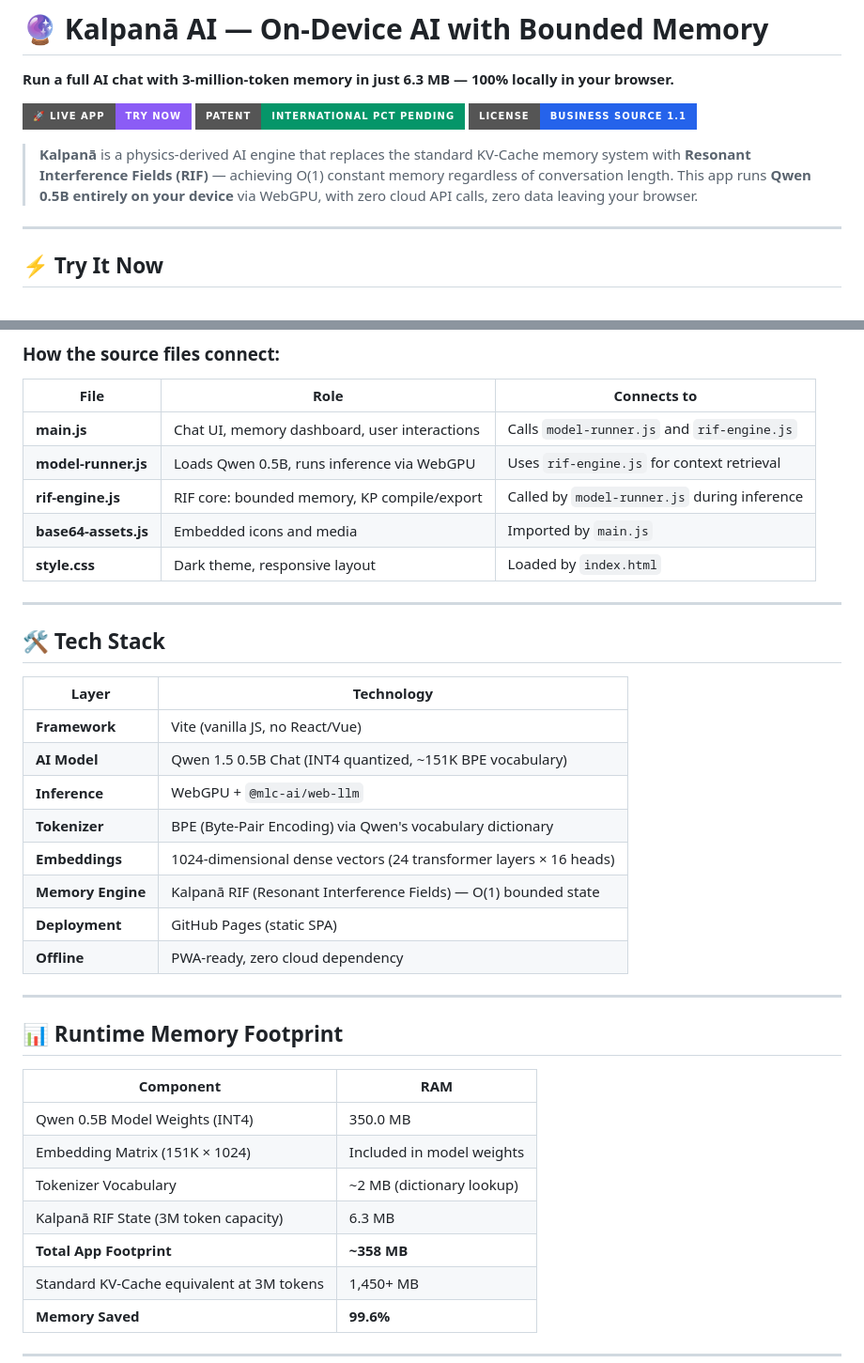
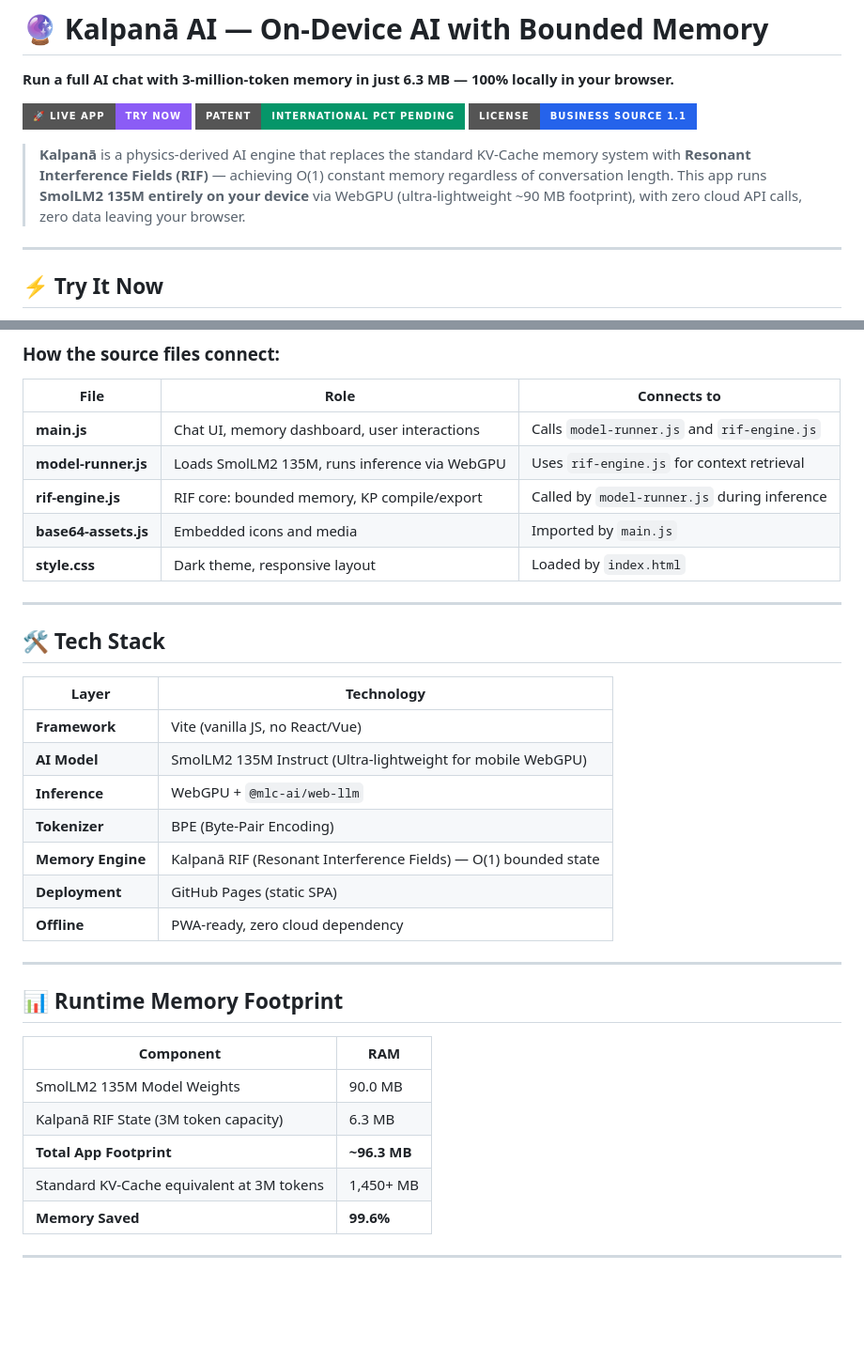
Before and after one commit to madushaperera-gif/Kalpana-Ai, a Markdown page: README.md, 2 parts joined by grey strips. Shown at 94% size. GitHub-like rendering; badges without logos; blank space fills up the shorter version.

Commit message:
Update README.md to reflect SmolLM2 135M model and ~90MB footprint

```diff
--- a/README.md
+++ b/README.md
@@ -6,7 +6,7 @@
 [![Patent](https://img.shields.io/badge/Patent-International_PCT_Pending-059669?style=for-the-badge)](https://github.com/madushaperera-gif/Kalpana-Ai)
 [![License](https://img.shields.io/badge/License-Business_Source_1.1-2563eb?style=for-the-badge)](LICENSE.md)
 
-> **Kalpanā** is a physics-derived AI engine that replaces the standard KV-Cache memory system with **Resonant Interference Fields (RIF)** — achieving O(1) constant memory regardless of conversation length. This app runs **Qwen 0.5B entirely on your device** via WebGPU, with zero cloud API calls, zero data leaving your browser.
+> **Kalpanā** is a physics-derived AI engine that replaces the standard KV-Cache memory system with **Resonant Interference Fields (RIF)** — achieving O(1) constant memory regardless of conversation length. This app runs **SmolLM2 135M entirely on your device** via WebGPU (ultra-lightweight ~90 MB footprint), with zero cloud API calls, zero data leaving your browser.
 
 ---
 
@@ -271,7 +271,7 @@ Kalpana-Ai/
 | File | Role | Connects to |
 |---|---|---|
 | **main.js** | Chat UI, memory dashboard, user interactions | Calls `model-runner.js` and `rif-engine.js` |
-| **model-runner.js** | Loads Qwen 0.5B, runs inference via WebGPU | Uses `rif-engine.js` for context retrieval |
+| **model-runner.js** | Loads SmolLM2 135M, runs inference via WebGPU | Uses `rif-engine.js` for context retrieval |
 | **rif-engine.js** | RIF core: bounded memory, KP compile/export | Called by `model-runner.js` during inference |
 | **base64-assets.js** | Embedded icons and media | Imported by `main.js` |
 | **style.css** | Dark theme, responsive layout | Loaded by `index.html` |
@@ -283,10 +283,9 @@ Kalpana-Ai/
 | Layer | Technology |
 |---|---|
 | **Framework** | Vite (vanilla JS, no React/Vue) |
-| **AI Model** | Qwen 1.5 0.5B Chat (INT4 quantized, ~151K BPE vocabulary) |
+| **AI Model** | SmolLM2 135M Instruct (Ultra-lightweight for mobile WebGPU) |
 | **Inference** | WebGPU + `@mlc-ai/web-llm` |
-| **Tokenizer** | BPE (Byte-Pair Encoding) via Qwen's vocabulary dictionary |
-| **Embeddings** | 1024-dimensional dense vectors (24 transformer layers × 16 heads) |
+| **Tokenizer** | BPE (Byte-Pair Encoding) |
 | **Memory Engine** | Kalpanā RIF (Resonant Interference Fields) — O(1) bounded state |
 | **Deployment** | GitHub Pages (static SPA) |
 | **Offline** | PWA-ready, zero cloud dependency |
@@ -297,11 +296,9 @@ Kalpana-Ai/
 
 | Component | RAM |
 |---|---|
-| Qwen 0.5B Model Weights (INT4) | 350.0 MB |
-| Embedding Matrix (151K × 1024) | Included in model weights |
-| Tokenizer Vocabulary | ~2 MB (dictionary lookup) |
+| SmolLM2 135M Model Weights | 90.0 MB |
 | Kalpanā RIF State (3M token capacity) | 6.3 MB |
-| **Total App Footprint** | **~358 MB** |
+| **Total App Footprint** | **~96.3 MB** |
 | Standard KV-Cache equivalent at 3M tokens | 1,450+ MB |
 | **Memory Saved** | **99.6%** |
 
```
Also changed, not shown: other parts of README.md (+4 -4 lines).
